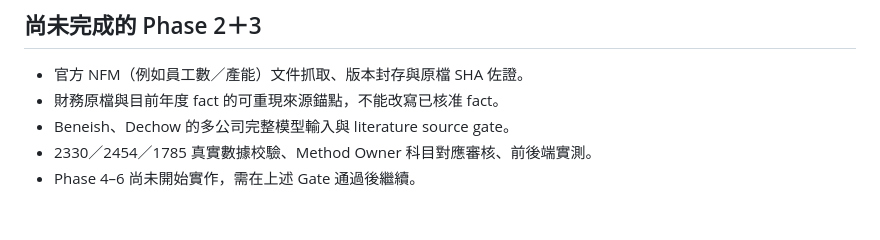
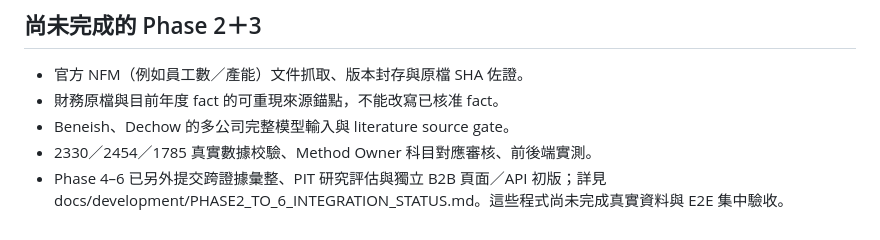
Before and after one commit to ethankdok/Financial-Risk-Alert-System, a Markdown page: docs/development/PHASE23_INTEGRATION_HANDOFF_2026-10-13.md, the part around the change. GitHub-like rendering.

Commit message:
docs: reconcile Phase 2+3 handoff with subsequent Phase 4–6 implementation

```diff
--- a/docs/development/PHASE23_INTEGRATION_HANDOFF_2026-10-13.md
+++ b/docs/development/PHASE23_INTEGRATION_HANDOFF_2026-10-13.md
@@ -39,4 +39,4 @@ python -m pytest -q tests/test_financial_nonfinancial_alignment.py tests/test_in
 - 財務原檔與目前年度 fact 的可重現來源錨點，不能改寫已核准 fact。
 - Beneish、Dechow 的多公司完整模型輸入與 literature source gate。
 - 2330／2454／1785 真實數據校驗、Method Owner 科目對應審核、前後端實測。
-- Phase 4–6 尚未開始實作，需在上述 Gate 通過後繼續。
+- Phase 4–6 已另外提交跨證據彙整、PIT 研究評估與獨立 B2B 頁面／API 初版；詳見 docs/development/PHASE2_TO_6_INTEGRATION_STATUS.md。這些程式尚未完成真實資料與 E2E 集中驗收。
```
